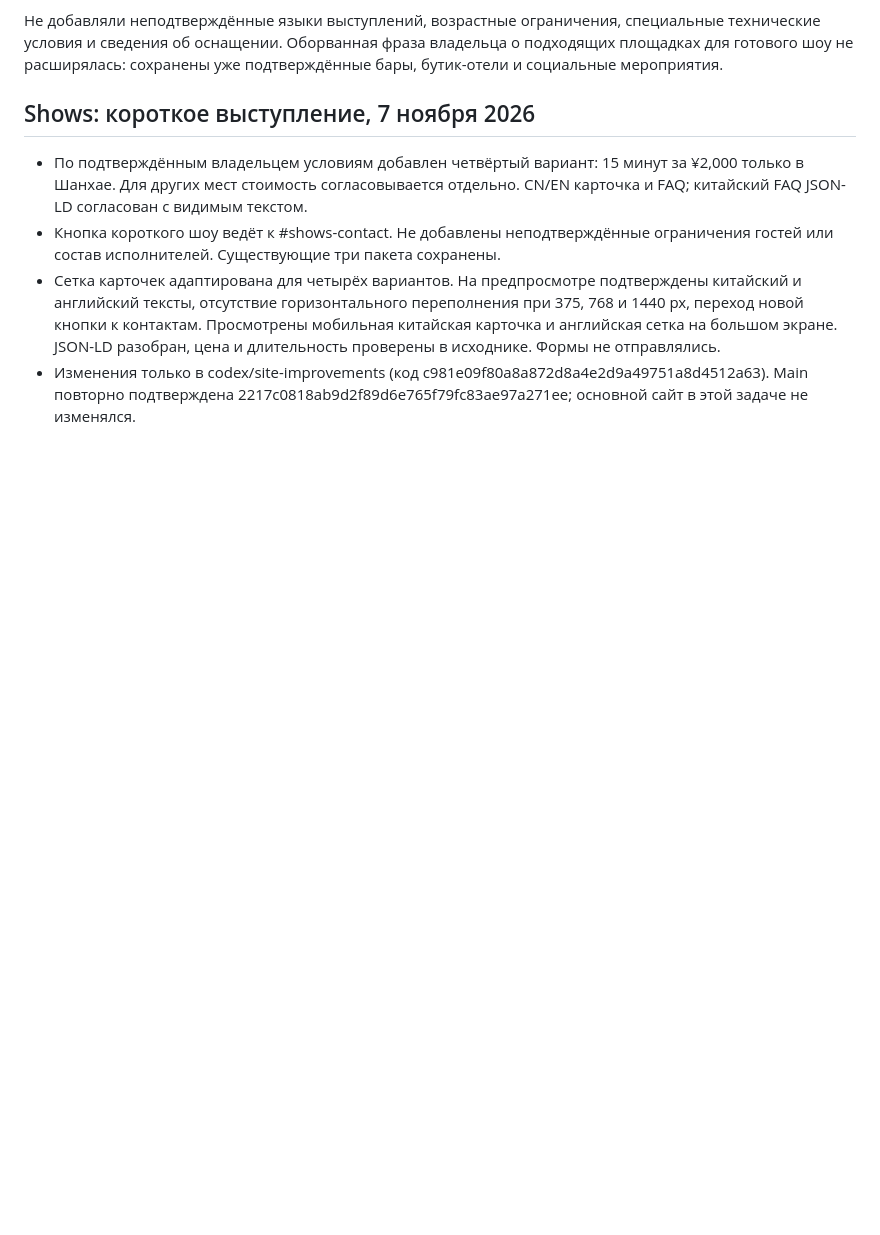
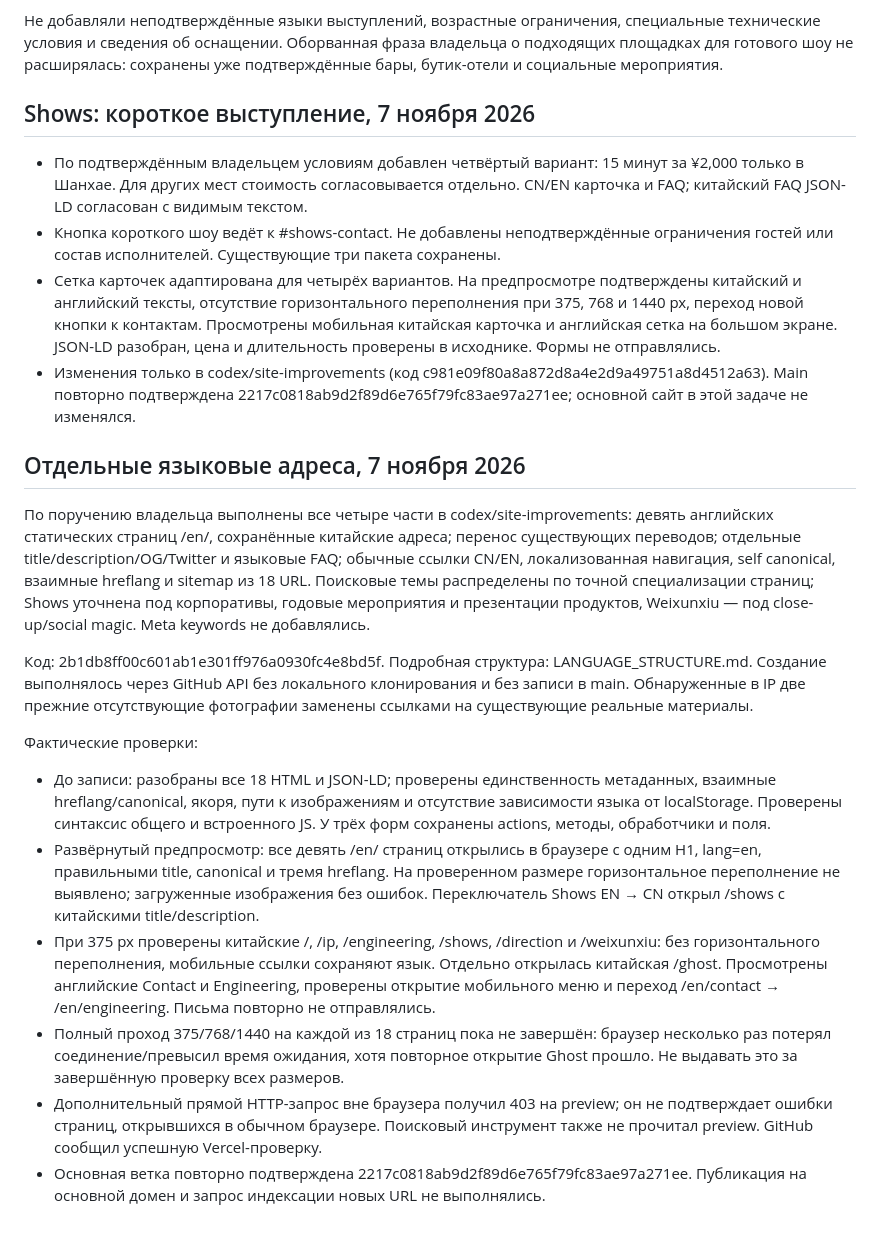
Before and after one commit to marinamaloy/jinmenculture, a Markdown page: SEO_PLAN.md, the part around the change. Drawn GitHub-style; blank space fills up the shorter version.

Commit message:
Document bilingual URL structure, SEO mapping and actual preview checks

```diff
--- a/SEO_PLAN.md
+++ b/SEO_PLAN.md
@@ -241,3 +241,17 @@ CN/EN на 375, 768 и 1440 px: читаемость, переносы и отс
 - Кнопка короткого шоу ведёт к #shows-contact. Не добавлены неподтверждённые ограничения гостей или состав исполнителей. Существующие три пакета сохранены.
 - Сетка карточек адаптирована для четырёх вариантов. На предпросмотре подтверждены китайский и английский тексты, отсутствие горизонтального переполнения при 375, 768 и 1440 px, переход новой кнопки к контактам. Просмотрены мобильная китайская карточка и английская сетка на большом экране. JSON-LD разобран, цена и длительность проверены в исходнике. Формы не отправлялись.
 - Изменения только в codex/site-improvements (код c981e09f80a8a872d8a4e2d9a49751a8d4512a63). Main повторно подтверждена 2217c0818ab9d2f89d6e765f79fc83ae97a271ee; основной сайт в этой задаче не изменялся.
+
+
+## Отдельные языковые адреса, 7 ноября 2026
+По поручению владельца выполнены все четыре части в codex/site-improvements: девять английских статических страниц /en/, сохранённые китайские адреса; перенос существующих переводов; отдельные title/description/OG/Twitter и языковые FAQ; обычные ссылки CN/EN, локализованная навигация, self canonical, взаимные hreflang и sitemap из 18 URL. Поисковые темы распределены по точной специализации страниц; Shows уточнена под корпоративы, годовые мероприятия и презентации продуктов, Weixunxiu — под close-up/social magic. Meta keywords не добавлялись.
+
+Код: 2b1db8ff00c601ab1e301ff976a0930fc4e8bd5f. Подробная структура: LANGUAGE_STRUCTURE.md. Создание выполнялось через GitHub API без локального клонирования и без записи в main. Обнаруженные в IP две прежние отсутствующие фотографии заменены ссылками на существующие реальные материалы.
+
+Фактические проверки:
+- До записи: разобраны все 18 HTML и JSON-LD; проверены единственность метаданных, взаимные hreflang/canonical, якоря, пути к изображениям и отсутствие зависимости языка от localStorage. Проверены синтаксис общего и встроенного JS. У трёх форм сохранены actions, методы, обработчики и поля.
+- Развёрнутый предпросмотр: все девять /en/ страниц открылись в браузере с одним H1, lang=en, правильными title, canonical и тремя hreflang. На проверенном размере горизонтальное переполнение не выявлено; загруженные изображения без ошибок. Переключатель Shows EN → CN открыл /shows с китайскими title/description.
+- При 375 px проверены китайские /, /ip, /engineering, /shows, /direction и /weixunxiu: без горизонтального переполнения, мобильные ссылки сохраняют язык. Отдельно открылась китайская /ghost. Просмотрены английские Contact и Engineering, проверены открытие мобильного меню и переход /en/contact → /en/engineering. Письма повторно не отправлялись.
+- Полный проход 375/768/1440 на каждой из 18 страниц пока не завершён: браузер несколько раз потерял соединение/превысил время ожидания, хотя повторное открытие Ghost прошло. Не выдавать это за завершённую проверку всех размеров.
+- Дополнительный прямой HTTP-запрос вне браузера получил 403 на preview; он не подтверждает ошибки страниц, открывшихся в обычном браузере. Поисковый инструмент также не прочитал preview. GitHub сообщил успешную Vercel-проверку.
+- Основная ветка повторно подтверждена 2217c0818ab9d2f89d6e765f79fc83ae97a271ee. Публикация на основной домен и запрос индексации новых URL не выполнялись.
```
Also changed, not shown: DESIGN_CONSTITUTION.md (+1 -1 lines).
